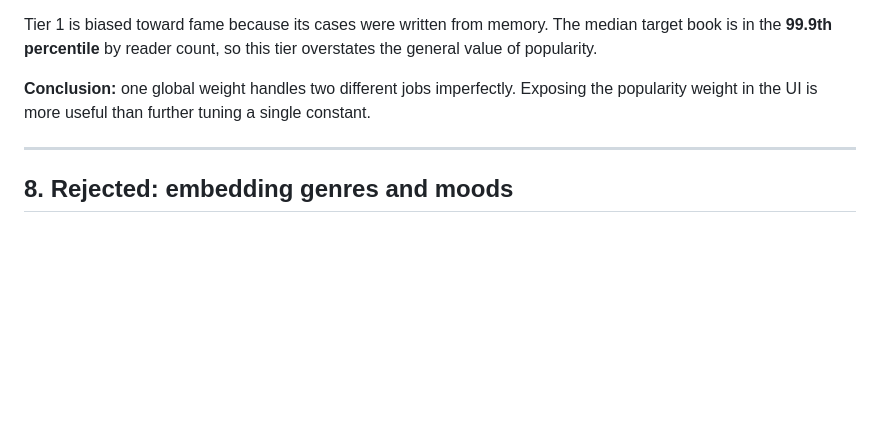
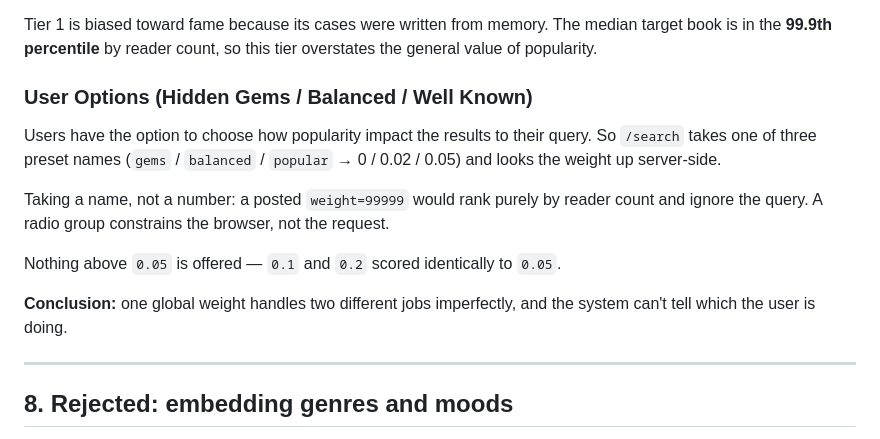
Before and after one commit to damla-bortucen/book-recommender, a Markdown page: NOTES.md, the part around the change. GitHub-like rendering; blank space fills up the shorter version.

Commit message:
docs: NOTES

```diff
--- a/NOTES.md
+++ b/NOTES.md
@@ -284,7 +284,14 @@ The two evaluation tiers measure different goals and favor different weights:
 
 Tier 1 is biased toward fame because its cases were written from memory. The median target book is in the **99.9th percentile** by reader count, so this tier overstates the general value of popularity.
 
-**Conclusion:** one global weight handles two different jobs imperfectly. Exposing the popularity weight in the UI is more useful than further tuning a single constant.
+### User Options (Hidden Gems / Balanced / Well Known)
+Users have the option to choose how popularity impact the results to their query. So `/search` takes one of three preset names (`gems` / `balanced` / `popular` → 0 / 0.02 / 0.05) and looks the weight up server-side.
+
+Taking a name, not a number: a posted `weight=99999` would rank purely by reader count and ignore the query. A radio group constrains the browser, not the request.
+
+Nothing above `0.05` is offered — `0.1` and `0.2` scored identically to `0.05`.
+
+**Conclusion:** one global weight handles two different jobs imperfectly, and the system can't tell which the user is doing.
 
 ---
 
```
